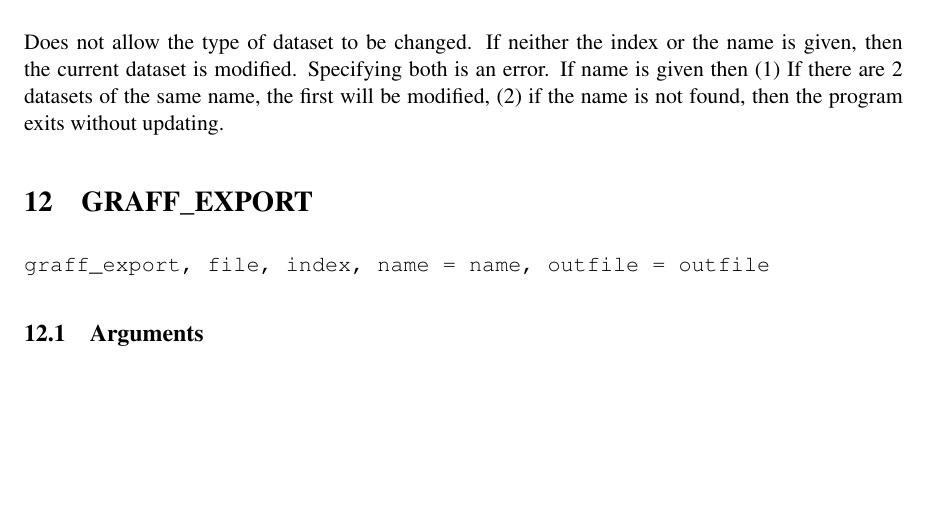
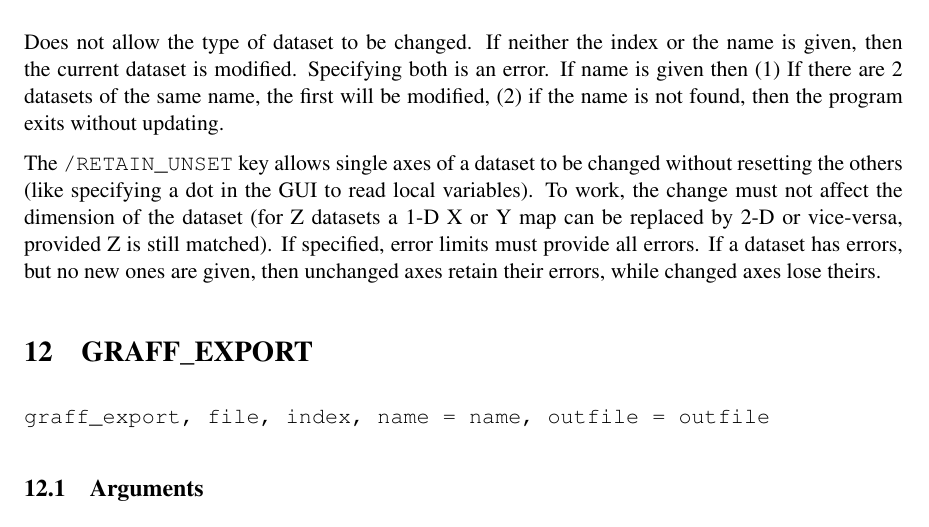
Before and after one commit to jtappin/graffer, a LaTeX document (Docs/Graffer.tex): part of page 45 of 49, cut so that both start at the same text, the shorter picture padded with empty space. Compiled offline with pdfLaTeX.

Commit message:
Add missing note.

```diff
--- a/Docs/Graffer.tex
+++ b/Docs/Graffer.tex
@@ -2092,6 +2092,15 @@ both is an error.  If name is given then (1) If there are 2 datasets of
 the same name, the first will be modified, (2) if the name is not
 found, then the program exits without updating.
 
+The \texttt{/RETAIN\_UNSET} key allows single axes of a dataset to be
+changed without resetting the others (like specifying a dot in the GUI
+to read local variables).  To work, the change must not affect the
+dimension of the dataset (for Z datasets a 1-D X or Y map can be
+replaced by 2-D or vice-versa, provided Z is still matched).  If
+specified, error limits must provide all errors.  If a dataset has
+errors, but no new ones are given, then unchanged axes retain their
+errors, while changed axes lose theirs.
+
 \section{GRAFF\_EXPORT}
 \label{sec:graff_export}
 
```
